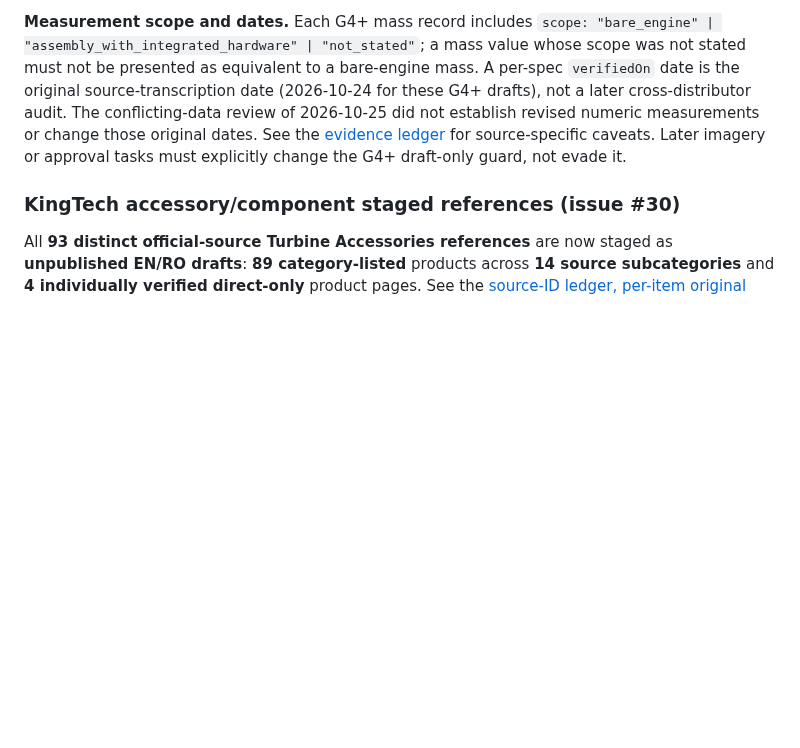
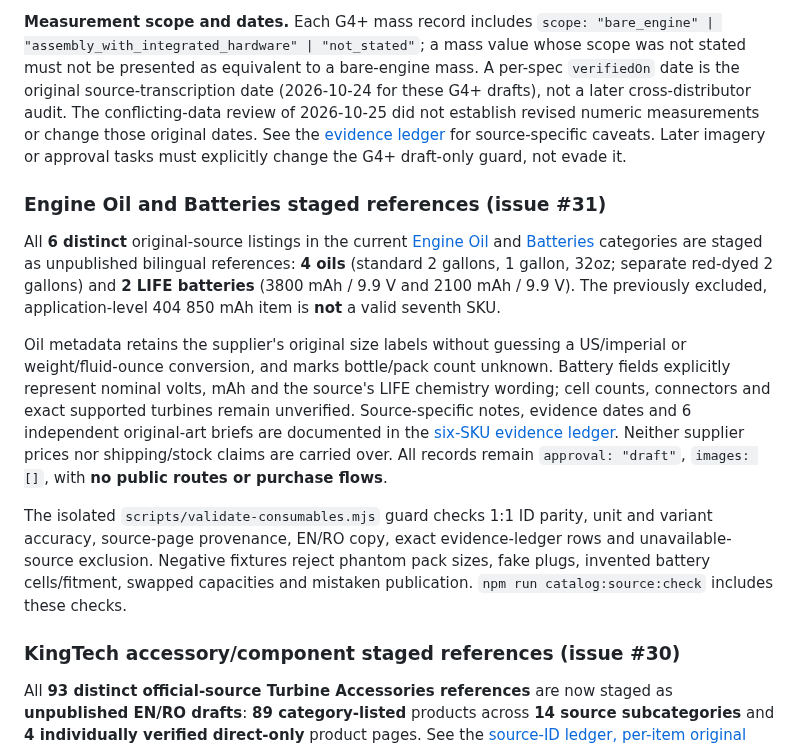
Before and after one commit to YuriiSokolenko/bodich, a Markdown page: docs/catalog/README.md, the part around the change. Drawn GitHub-style; blank space fills up the shorter version.

Commit message:
docs(catalog): document unpublished six-SKU consumable import (#31)

```diff
--- a/docs/catalog/README.md
+++ b/docs/catalog/README.md
@@ -31,6 +31,14 @@ All **17 unique G4+ source IDs** now have separate KingTech-branded unpublished
 Read the [G4+ evidence ledger, ambiguities and 17 original visual briefs](./g4-reference-evidence.md). The source says K-30 thrust is “3 kg+” rather than a precise nominal value. K-142, K-180, K-260 and K-320 have conflicting regional EGT figures; K-210 also has conflicting RPM and fuel-flow data. K-86 additionally has conflicting nominal thrust, diameter, EGT and fuel flow; K-142 has disputed diameter, length, RPM and EGT. All disputed numeric fields are withheld by the central [`g4-withheld-specs.json`](./g4-withheld-specs.json) policy until factory revision evidence resolves them. The G4+ records currently contain **104 source-linked numeric measurements**. All 17 records remain `images: []` and `approval: "draft"`, enforced by the offline guard; only unpublished reference-category grouping is allowed, with no public cards, routes or cart. Negative fixtures cover every withheld source field and localized forbidden prose literal, plus approval, image and status regression. The policy's `proseForbidden.en`/`.ro` arrays list exact text fragments that must not appear in a draft's name, summary or description; this does not ban clearly qualified non-numeric source notes such as K-30's `3 kgf+`. The existing 7/1/9 status split is also validated.
 
 **Measurement scope and dates.** Each G4+ mass record includes `scope: "bare_engine" | "assembly_with_integrated_hardware" | "not_stated"`; a mass value whose scope was not stated must not be presented as equivalent to a bare-engine mass. A per-spec `verifiedOn` date is the original source-transcription date (2026-10-24 for these G4+ drafts), not a later cross-distributor audit. The conflicting-data review of 2026-10-25 did not establish revised numeric measurements or change those original dates. See the [evidence ledger](./g4-reference-evidence.md) for source-specific caveats. Later imagery or approval tasks must explicitly change the G4+ draft-only guard, not evade it.
+
+### Engine Oil and Batteries staged references (issue #31)
+
+All **6 distinct** original-source listings in the current [Engine Oil](https://www.kingtechturbines.com/shop/engine-oil/8) and [Batteries](https://www.kingtechturbines.com/shop/batteries/7) categories are staged as unpublished bilingual references: **4 oils** (standard 2 gallons, 1 gallon, 32oz; separate red-dyed 2 gallons) and **2 LIFE batteries** (3800 mAh / 9.9 V and 2100 mAh / 9.9 V). The previously excluded, application-level 404 850 mAh item is **not** a valid seventh SKU.
+
+Oil metadata retains the supplier's original size labels without guessing a US/imperial or weight/fluid-ounce conversion, and marks bottle/pack count unknown. Battery fields explicitly represent nominal volts, mAh and the source's LIFE chemistry wording; cell counts, connectors and exact supported turbines remain unverified. Source-specific notes, evidence dates and 6 independent original-art briefs are documented in the [six-SKU evidence ledger](./consumables-reference-evidence.md). Neither supplier prices nor shipping/stock claims are carried over. All records remain `approval: "draft"`, `images: []`, with **no public routes or purchase flows**.
+
+The isolated `scripts/validate-consumables.mjs` guard checks 1:1 ID parity, unit and variant accuracy, source-page provenance, EN/RO copy, exact evidence-ledger rows and unavailable-source exclusion. Negative fixtures reject phantom pack sizes, fake plugs, invented battery cells/fitment, swapped capacities and mistaken publication. `npm run catalog:source:check` includes these checks.
 
 ### KingTech accessory/component staged references (issue #30)
 
```
